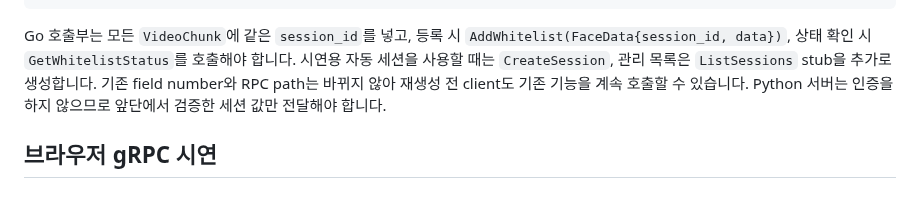
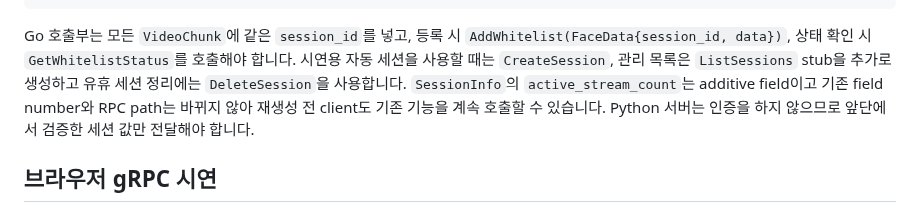
Before and after one commit to team-framework/innolive-ai, a Markdown page: README.md, the part around one of its changes. Drawn GitHub-style.

```diff
--- a/README.md
+++ b/README.md
@@ -287,9 +296,10 @@ protoc -I. \
 Go 호출부는 모든 `VideoChunk`에 같은 `session_id`를 넣고, 등록 시
 `AddWhitelist(FaceData{session_id, data})`, 상태 확인 시 `GetWhitelistStatus`를 호출해야
 합니다. 시연용 자동 세션을 사용할 때는 `CreateSession`, 관리 목록은 `ListSessions` stub을
-추가로 생성합니다. 기존 field number와 RPC path는 바뀌지 않아 재생성 전 client도 기존
-기능을 계속 호출할 수 있습니다. Python 서버는 인증을 하지 않으므로 앞단에서 검증한 세션
-값만 전달해야 합니다.
+추가로 생성하고 유휴 세션 정리에는 `DeleteSession`을 사용합니다. `SessionInfo`의
+`active_stream_count`는 additive field이고 기존 field number와 RPC path는 바뀌지 않아
+재생성 전 client도 기존 기능을 계속 호출할 수 있습니다. Python 서버는 인증을 하지 않으므로
+앞단에서 검증한 세션 값만 전달해야 합니다.
 
 ## 브라우저 gRPC 시연
 
```
Also changed, not shown: other parts of README.md (+20 -11 lines).
